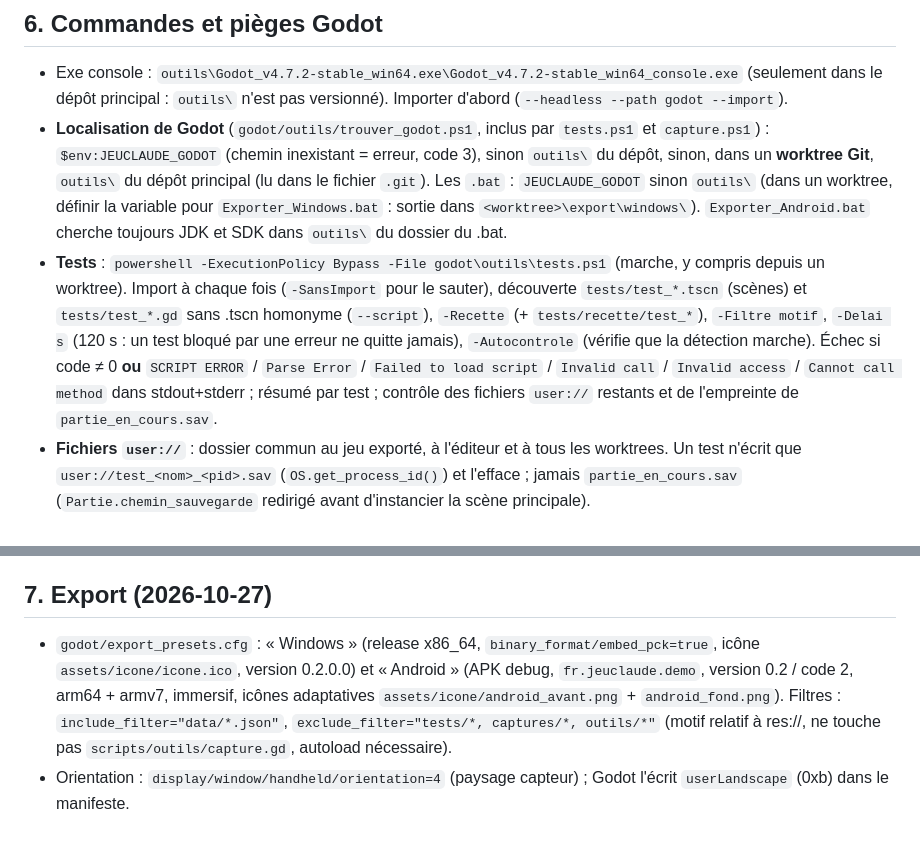
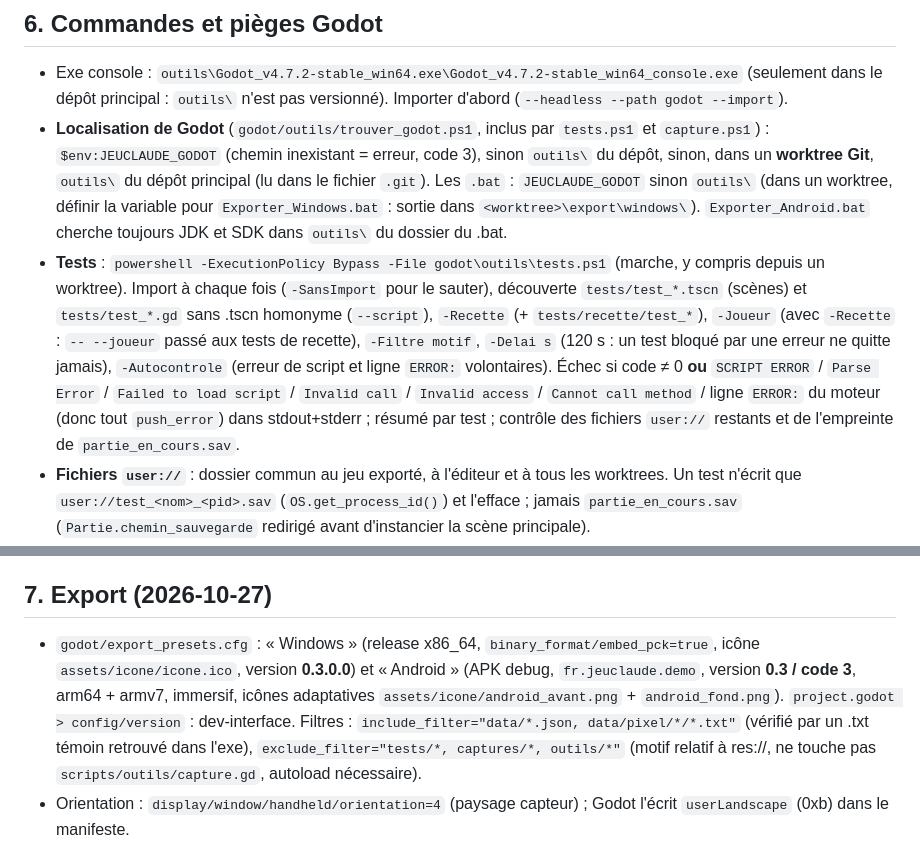
Before and after one commit to neofenril/JeuInvest, a Markdown page: docs/connaissances/developpeur.md, 2 parts joined by grey strips. GitHub-like rendering.

```diff
--- a/docs/connaissances/developpeur.md
+++ b/docs/connaissances/developpeur.md
@@ -57,7 +61,7 @@
 
 - Exe console : `outils\Godot_v4.7.2-stable_win64.exe\Godot_v4.7.2-stable_win64_console.exe` (seulement dans le dépôt principal : `outils\` n'est pas versionné). Importer d'abord (`--headless --path godot --import`).
 - **Localisation de Godot** (`godot/outils/trouver_godot.ps1`, inclus par `tests.ps1` et `capture.ps1`) : `$env:JEUCLAUDE_GODOT` (chemin inexistant = erreur, code 3), sinon `outils\` du dépôt, sinon, dans un **worktree Git**, `outils\` du dépôt principal (lu dans le fichier `.git`). Les `.bat` : `JEUCLAUDE_GODOT` sinon `outils\` (dans un worktree, définir la variable pour `Exporter_Windows.bat` : sortie dans `<worktree>\export\windows\`). `Exporter_Android.bat` cherche toujours JDK et SDK dans `outils\` du dossier du .bat.
-- **Tests** : `powershell -ExecutionPolicy Bypass -File godot\outils\tests.ps1` (marche, y compris depuis un worktree). Import à chaque fois (`-SansImport` pour le sauter), découverte `tests/test_*.tscn` (scènes) et `tests/test_*.gd` sans .tscn homonyme (`--script`), `-Recette` (+ `tests/recette/test_*`), `-Filtre motif`, `-Delai s` (120 s : un test bloqué par une erreur ne quitte jamais), `-Autocontrole` (vérifie que la détection marche). Échec si code ≠ 0 **ou** `SCRIPT ERROR` / `Parse Error` / `Failed to load script` / `Invalid call` / `Invalid access` / `Cannot call method` dans stdout+stderr ; résumé par test ; contrôle des fichiers `user://` restants et de l'empreinte de `partie_en_cours.sav`.
+- **Tests** : `powershell -ExecutionPolicy Bypass -File godot\outils\tests.ps1` (marche, y compris depuis un worktree). Import à chaque fois (`-SansImport` pour le sauter), découverte `tests/test_*.tscn` (scènes) et `tests/test_*.gd` sans .tscn homonyme (`--script`), `-Recette` (+ `tests/recette/test_*`), `-Joueur` (avec `-Recette` : `-- --joueur` passé aux tests de recette), `-Filtre motif`, `-Delai s` (120 s : un test bloqué par une erreur ne quitte jamais), `-Autocontrole` (erreur de script et ligne `ERROR:` volontaires). Échec si code ≠ 0 **ou** `SCRIPT ERROR` / `Parse Error` / `Failed to load script` / `Invalid call` / `Invalid access` / `Cannot call method` / ligne `ERROR:` du moteur (donc tout `push_error`) dans stdout+stderr ; résumé par test ; contrôle des fichiers `user://` restants et de l'empreinte de `partie_en_cours.sav`.
 - **Fichiers `user://`** : dossier commun au jeu exporté, à l'éditeur et à tous les worktrees. Un test n'écrit que `user://test_<nom>_<pid>.sav` (`OS.get_process_id()`) et l'efface ; jamais `partie_en_cours.sav` (`Partie.chemin_sauvegarde` redirigé avant d'instancier la scène principale).
 - **`StrategieTest`** (`scripts/logique/strategie_test.gd`) : joueurs automatiques sans nœud. `jouer_mois(e, actif)`, `aller_a(e, ab, actif)`, `aller_a_modale(e, id, actif) -> bool`, `choix_modale(e, actif) -> String` (choix pris, = resolution_auto pour le passif), `id_modale(e)`. Après un saut, l'appelant rafraîchit l'affichage.
 - **`test_interface`** : instancie la scène principale (écran titre), puis Hud / Modales / fenêtre Banque sur toute la démo (actif et passif) ; il casse si un champ ou une fonction de la logique lus par l'interface change (vérifié par mutation).
@@ -74,7 +78,7 @@
 
 ## 7. Export (2026-10-27)
 
-- `godot/export_presets.cfg` : « Windows » (release x86_64, `binary_format/embed_pck=true`, icône `assets/icone/icone.ico`, version 0.2.0.0) et « Android » (APK debug, `fr.jeuclaude.demo`, version 0.2 / code 2, arm64 + armv7, immersif, icônes adaptatives `assets/icone/android_avant.png` + `android_fond.png`). Filtres : `include_filter="data/*.json"`, `exclude_filter="tests/*, captures/*, outils/*"` (motif relatif à res://, ne touche pas `scripts/outils/capture.gd`, autoload nécessaire).
+- `godot/export_presets.cfg` : « Windows » (release x86_64, `binary_format/embed_pck=true`, icône `assets/icone/icone.ico`, version **0.3.0.0**) et « Android » (APK debug, `fr.jeuclaude.demo`, version **0.3 / code 3**, arm64 + armv7, immersif, icônes adaptatives `assets/icone/android_avant.png` + `android_fond.png`). `project.godot > config/version` : dev-interface. Filtres : `include_filter="data/*.json, data/pixel/*/*.txt"` (vérifié par un .txt témoin retrouvé dans l'exe), `exclude_filter="tests/*, captures/*, outils/*"` (motif relatif à res://, ne touche pas `scripts/outils/capture.gd`, autoload nécessaire).
 - Orientation : `display/window/handheld/orientation=4` (paysage capteur) ; Godot l'écrit `userLandscape` (0xb) dans le manifeste.
 - Icônes : SVG source (`icon.svg`, `assets/icone/*.svg`) → `outils/generer_icones.gd` (PNG + ICO à entrées PNG écrit en GDScript). `application/config/windows_native_icon` pointe sur l'ICO.
 - Paramètres éditeur : `%APPDATA%\Godot\editor_settings-4.7.tres` (`export/android/java_sdk_path`, `android_sdk_path` vers `outils\`). Godot a généré lui-même le keystore de debug (`%APPDATA%\Godot\keystores\debug.keystore`) dès que le JDK était renseigné ; pas de Gradle (`use_gradle_build=false`) : ni NDK ni cmake requis.
```
Also changed, not shown: other parts of docs/connaissances/developpeur.md (+7 -3 lines), docs/connaissances/dev-logique.md (+6 -1 lines).
